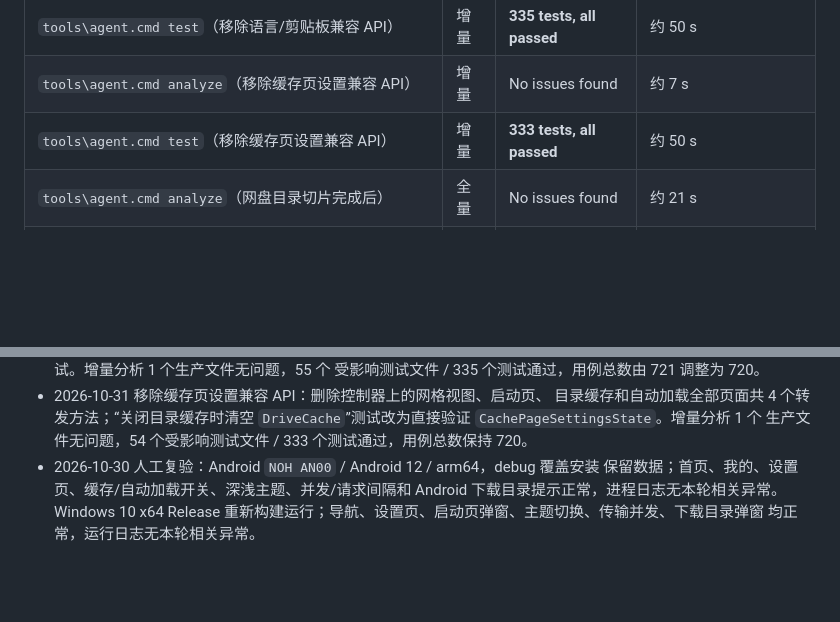
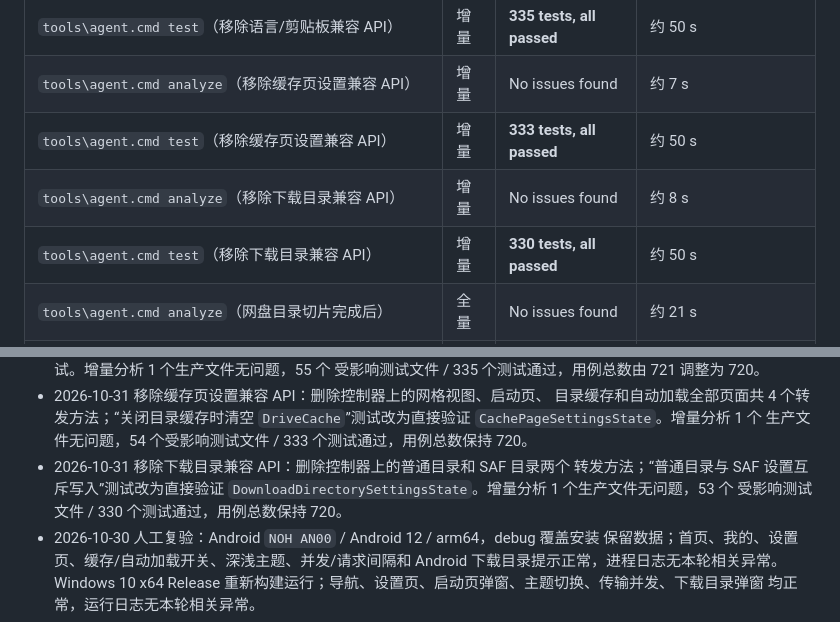
Before and after one commit to Tgaisen/LanCloud, a Markdown page: docs/BASELINE.md, 2 parts joined by grey strips. Rendered like a GitHub page; blank space fills up the shorter version.

Commit message:
docs(settings): 记录下载目录兼容 API 移除

```diff
--- a/docs/BASELINE.md
+++ b/docs/BASELINE.md
@@ -187,6 +187,8 @@
 | `tools\agent.cmd test`（移除语言/剪贴板兼容 API） | 增量 | **335 tests, all passed** | 约 50 s |
 | `tools\agent.cmd analyze`（移除缓存页设置兼容 API） | 增量 | No issues found | 约 7 s |
 | `tools\agent.cmd test`（移除缓存页设置兼容 API） | 增量 | **333 tests, all passed** | 约 50 s |
+| `tools\agent.cmd analyze`（移除下载目录兼容 API） | 增量 | No issues found | 约 8 s |
+| `tools\agent.cmd test`（移除下载目录兼容 API） | 增量 | **330 tests, all passed** | 约 50 s |
 | `tools\agent.cmd analyze`（网盘目录切片完成后） | 全量 | No issues found | 约 21 s |
 | `tools\agent.cmd test`（网盘目录切片完成后） | 全量 | **722 tests, all passed** | 约 110 s |
 | `tools\agent.cmd analyze`（拖放与 Cookie 行完成后） | 全量 | No issues found | 约 17 s |
@@ -641,6 +643,10 @@
   目录缓存和自动加载全部页面共 4 个转发方法；“关闭目录缓存时清空
   `DriveCache`”测试改为直接验证 `CachePageSettingsState`。增量分析 1 个
   生产文件无问题，54 个受影响测试文件 / 333 个测试通过，用例总数保持 720。
+- 2026-10-31 移除下载目录兼容 API：删除控制器上的普通目录和 SAF 目录两个
+  转发方法；“普通目录与 SAF 设置互斥写入”测试改为直接验证
+  `DownloadDirectorySettingsState`。增量分析 1 个生产文件无问题，53 个
+  受影响测试文件 / 330 个测试通过，用例总数保持 720。
 - 2026-10-30 人工复验：Android `NOH AN00` / Android 12 / arm64，debug 覆盖安装
   保留数据；首页、我的、设置页、缓存/自动加载开关、深浅主题、并发/请求间隔和
   Android 下载目录提示正常，进程日志无本轮相关异常。Windows 10 x64 Release
```
